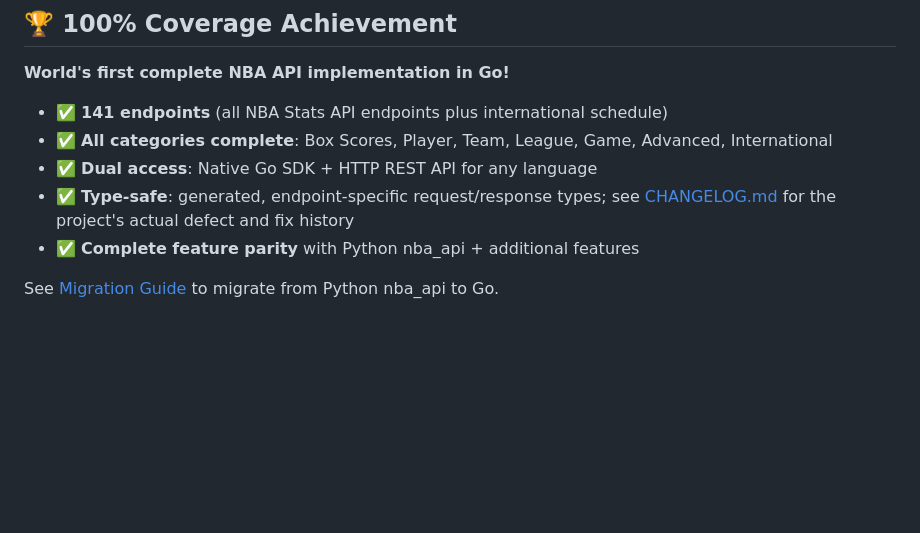
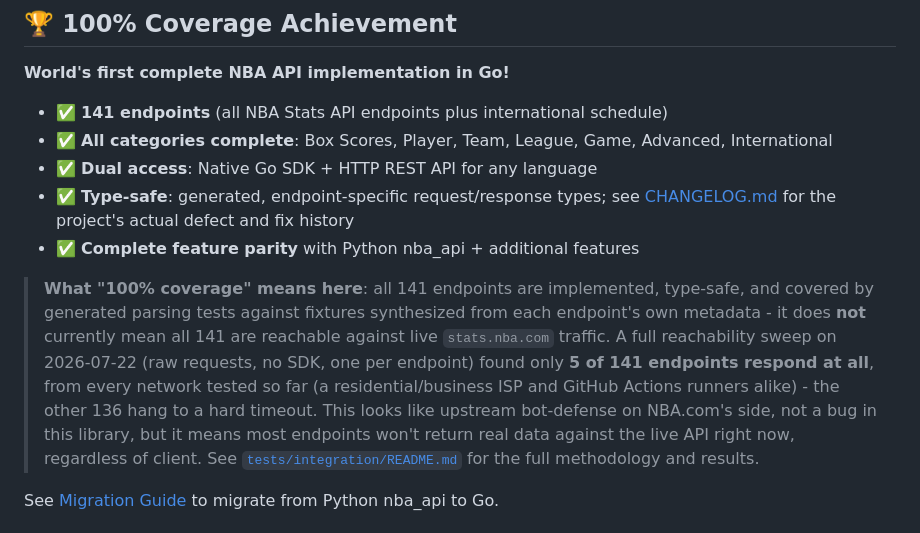
Before and after one commit to n-ae/nba-api-go, a Markdown page: README.md, the part around one of its changes. Drawn GitHub-style; blank space fills up the shorter version.

```diff
--- a/README.md
+++ b/README.md
@@ -14,6 +14,8 @@ A type-safe Go library and HTTP API server for accessing NBA statistics from sta
 - ✅ **Type-safe**: generated, endpoint-specific request/response types; see [CHANGELOG.md](./CHANGELOG.md) for the project's actual defect and fix history
 - ✅ **Complete feature parity** with Python nba_api + additional features
 
+> **What "100% coverage" means here**: all 141 endpoints are implemented, type-safe, and covered by generated parsing tests against fixtures synthesized from each endpoint's own metadata - it does **not** currently mean all 141 are reachable against live `stats.nba.com` traffic. A full reachability sweep on 2026-07-22 (raw requests, no SDK, one per endpoint) found only **5 of 141 endpoints respond at all**, from every network tested so far (a residential/business ISP and GitHub Actions runners alike) - the other 136 hang to a hard timeout. This looks like upstream bot-defense on NBA.com's side, not a bug in this library, but it means most endpoints won't return real data against the live API right now, regardless of client. See [`tests/integration/README.md`](./tests/integration/README.md#full-141-endpoint-reachability-sweep-2026-07-22) for the full methodology and results.
+
 See [Migration Guide](./docs/MIGRATION_GUIDE.md) to migrate from Python nba_api to Go.
 
 ## ⚠️ Type defects fixed in v2.0.0 - if you're on v1.3.0 or earlier, read this
```
Also changed, not shown: other parts of README.md (+1 -1 lines), CHANGELOG.md (+4 -0 lines), docs/README.md (+1 -1 lines).
